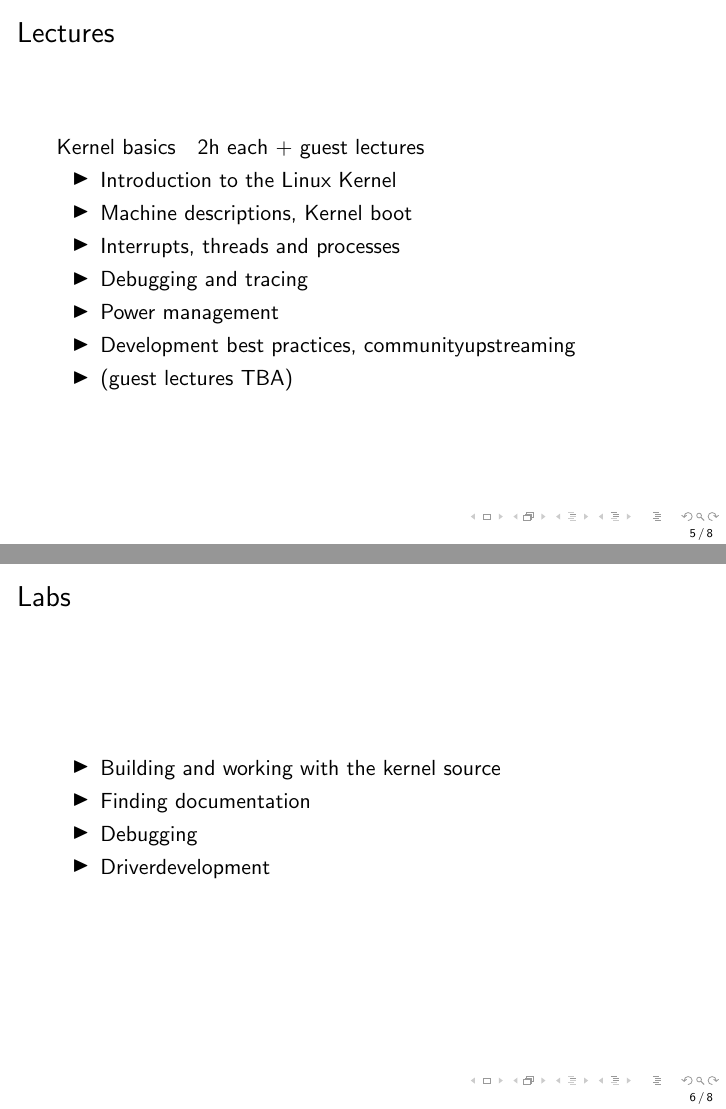
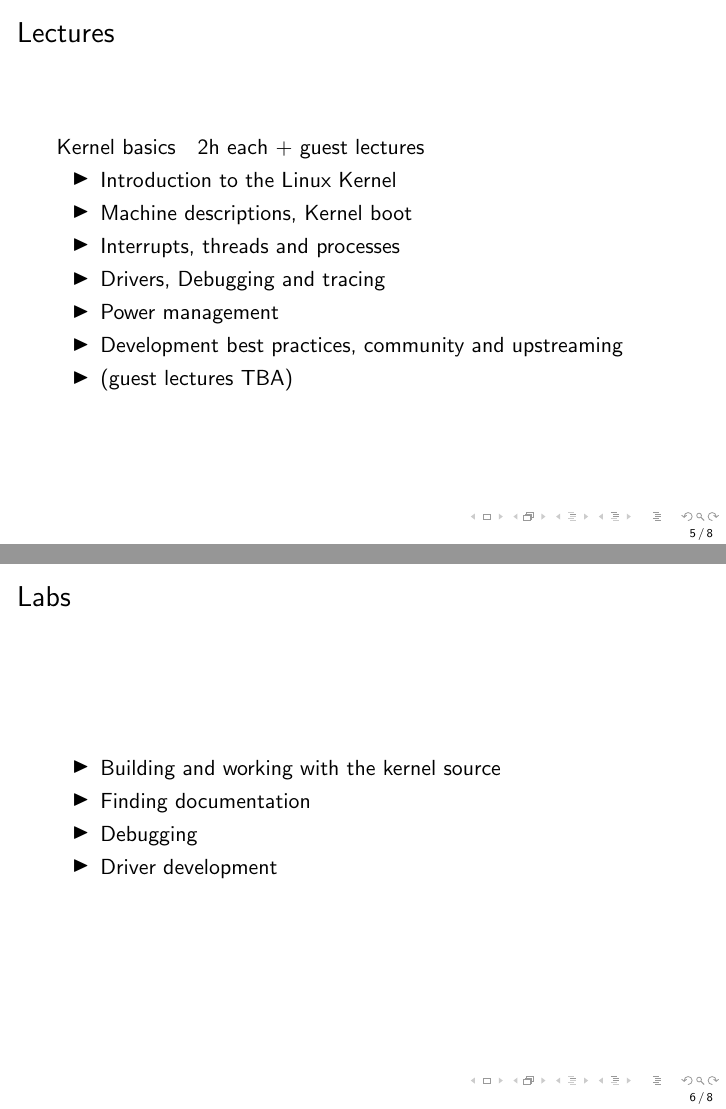
Before and after one commit to yhr/kernelteaching, LaTeX slides (slideware/intro/intro.tex): pages 5 and 6 of 8, joined at a grey line. Compiled offline with pdfLaTeX.

Commit message:
slideware: small fixups
Signed-off-by: Hans Holmberg <hans@pixelmunchies.com>

```diff
--- a/slideware/intro/intro.tex
+++ b/slideware/intro/intro.tex
@@ -71,9 +71,9 @@ Kernel basics ~ 2h each + guest lectures
 	\item Introduction to the Linux Kernel
 	\item Machine descriptions, Kernel boot
 	\item Interrupts, threads and processes
-	\item Debugging and tracing
+	\item Drivers, Debugging and tracing
 	\item Power management
-	\item Development best practices, communityupstreaming
+	\item Development best practices, community and upstreaming
 	\item (guest lectures TBA)
 \end{itemize}
 \end{frame}
@@ -86,7 +86,7 @@ Kernel basics ~ 2h each + guest lectures
 	\item Building and working with the kernel source
 	\item Finding documentation
 	\item Debugging
-	\item Driverdevelopment
+	\item Driver development
 \end{itemize}
 \end{frame}
 
```
Also changed, not shown: slideware/overview/overview.tex (+1 -1 lines).
